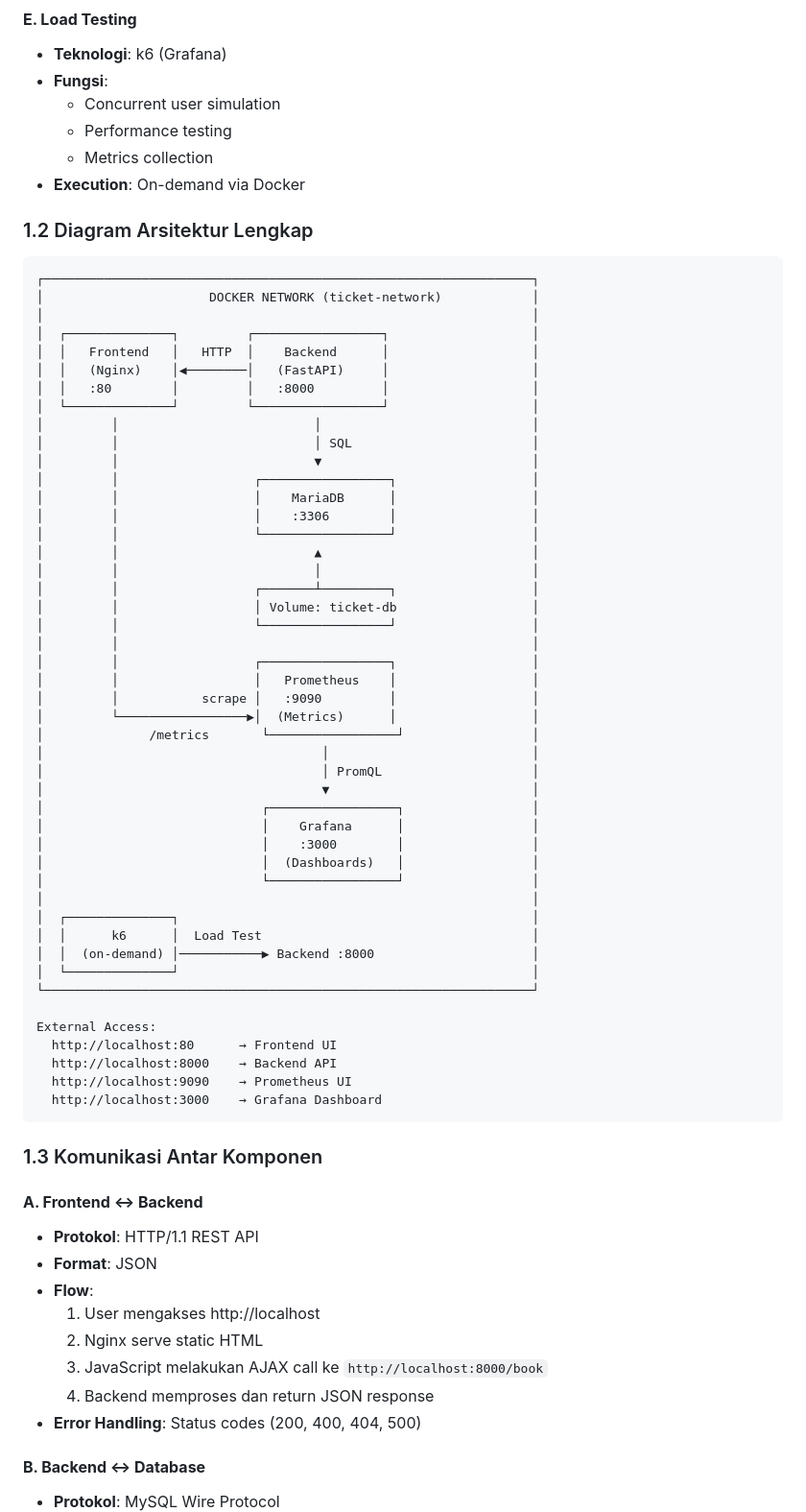
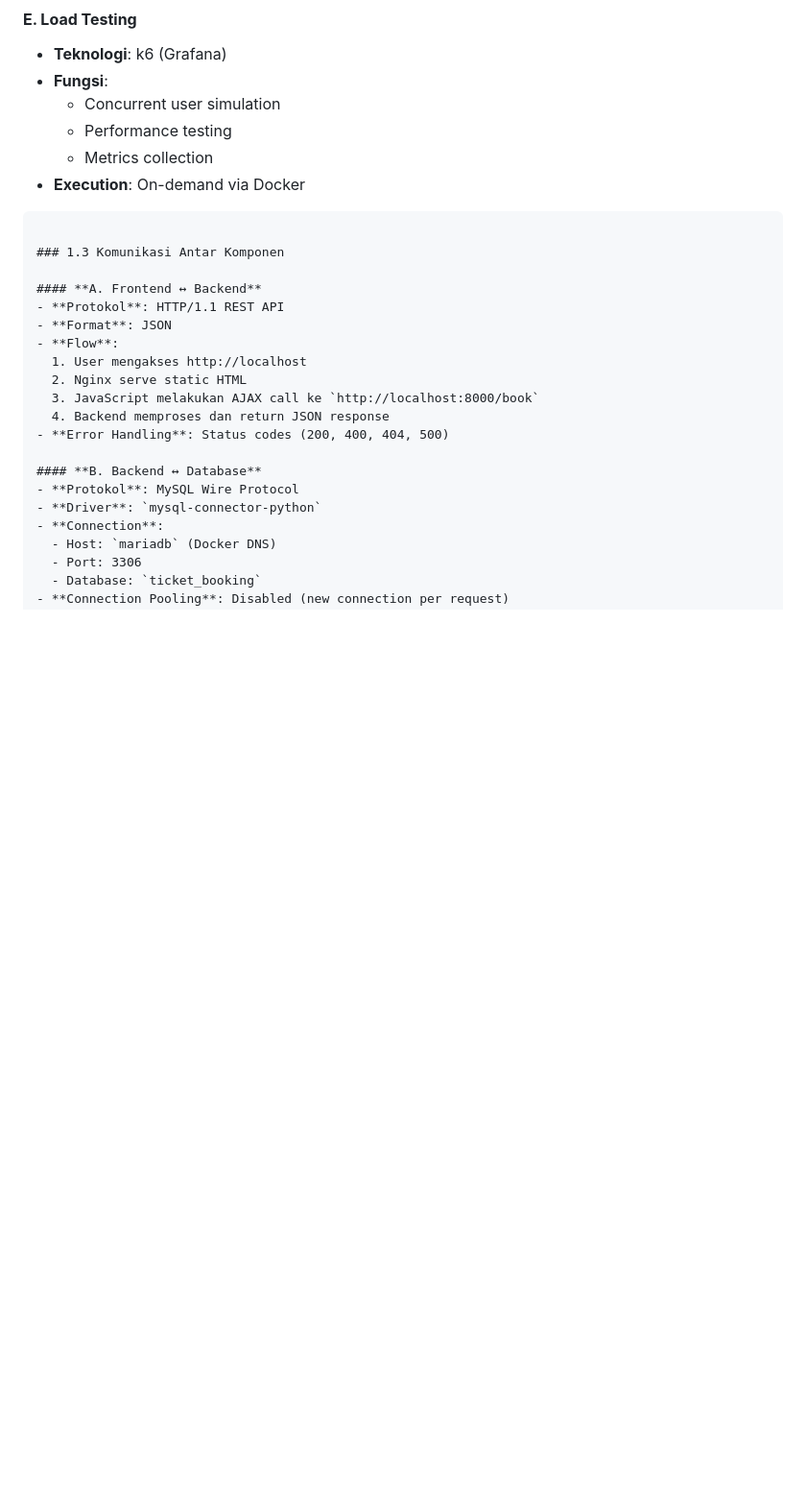
Before and after one commit to rgn1375/cloudservices, a Markdown page: README.md, the part around one of its changes. Shown at 96% size. GitHub-like rendering; blank space fills up the shorter version.

````diff
--- a/README.md
+++ b/README.md
@@ -93,55 +93,6 @@ Sistem pemesanan tiket konser berbasis cloud-native yang dirancang untuk menanga
   - Metrics collection
 - **Execution**: On-demand via Docker
 
-### 1.2 Diagram Arsitektur Lengkap
-
-```
-┌─────────────────────────────────────────────────────────────────┐
-│                      DOCKER NETWORK (ticket-network)            │
-│                                                                 │
-│  ┌──────────────┐         ┌─────────────────┐                   │
-│  │   Frontend   │   HTTP  │    Backend      │                   │
-│  │   (Nginx)    │◀────────│   (FastAPI)     │                   │
-│  │   :80        │         │   :8000         │                   │
-│  └──────────────┘         └─────────────────┘                   │
-│         │                          │                            │
-│         │                          │ SQL                        │
-│         │                          ▼                            │
-│         │                  ┌─────────────────┐                  │
-│         │                  │    MariaDB      │                  │
-│         │                  │    :3306        │                  │
-│         │                  └─────────────────┘                  │
-│         │                          ▲                            │
-│         │                          │                            │
-│         │                  ┌───────┴─────────┐                  │
-│         │                  │ Volume: ticket-db                  │
-│         │                  └─────────────────┘                  │
-│         │                                                       │
-│         │                  ┌─────────────────┐                  │
-│         │                  │   Prometheus    │                  │
-│         │           scrape │   :9090         │                  │
-│         └─────────────────▶│  (Metrics)      │                  │
-│              /metrics       └─────────────────┘                 │
-│                                     │                           │
-│                                     │ PromQL                    │
-│                                     ▼                           │
-│                             ┌─────────────────┐                 │
-│                             │    Grafana      │                 │
-│                             │    :3000        │                 │
-│                             │  (Dashboards)   │                 │
-│                             └─────────────────┘                 │
-│                                                                 │
-│  ┌──────────────┐                                               │
-│  │      k6      │  Load Test                                    │
-│  │  (on-demand) │───────────▶ Backend :8000                     │
-│  └──────────────┘                                               │
-└─────────────────────────────────────────────────────────────────┘
-
-External Access:
-  http://localhost:80      → Frontend UI
-  http://localhost:8000    → Backend API
-  http://localhost:9090    → Prometheus UI
-  http://localhost:3000    → Grafana Dashboard
 ```
 
 ### 1.3 Komunikasi Antar Komponen
````
Also changed, not shown: other parts of README.md (+0 -38 lines).
